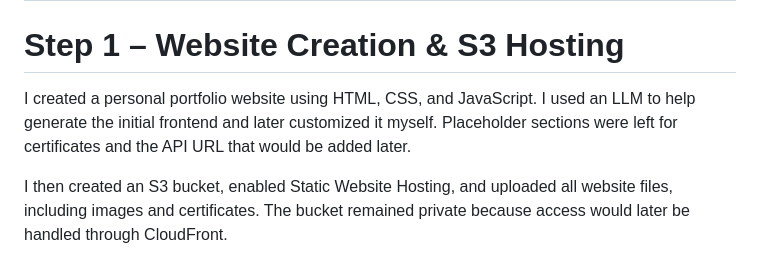
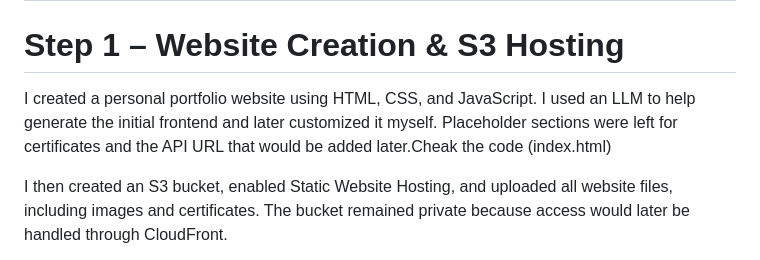
Before and after one commit to daud-rh-cloud/AWS-Serverless-Cloud-Resume-Project, a Markdown page: README.md, the part around the change. Drawn GitHub-style.

Commit message:
Update README with note about index.html
Added a note to check the code in index.html.

```diff
--- a/README.md
+++ b/README.md
@@ -12,7 +12,7 @@ For this project I built a fully serverless website on AWS. The website is hoste
 
 # Step 1 – Website Creation & S3 Hosting
 
-I created a personal portfolio website using HTML, CSS, and JavaScript. I used an LLM to help generate the initial frontend and later customized it myself. Placeholder sections were left for certificates and the API URL that would be added later.
+I created a personal portfolio website using HTML, CSS, and JavaScript. I used an LLM to help generate the initial frontend and later customized it myself. Placeholder sections were left for certificates and the API URL that would be added later.Cheak the code (index.html)
 
 I then created an S3 bucket, enabled Static Website Hosting, and uploaded all website files, including images and certificates. The bucket remained private because access would later be handled through CloudFront.
 
```
